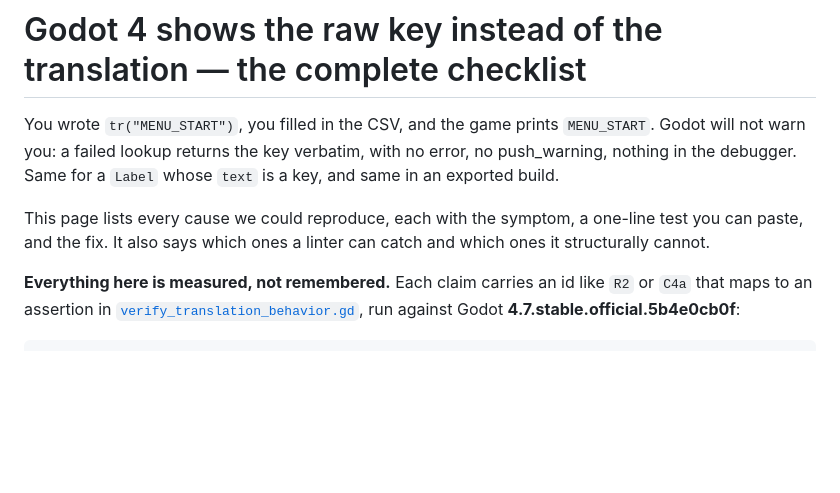
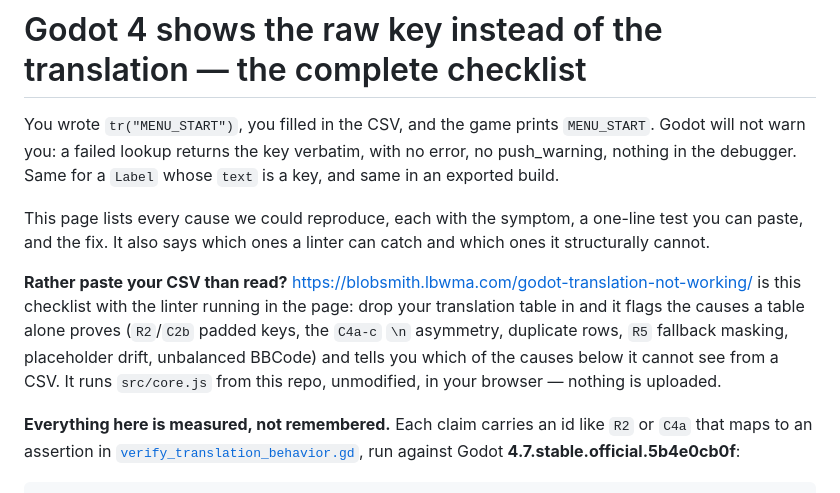
Before and after one commit to leobaray/locguard, a Markdown page: docs/missing-translations-checklist.md, the part around the change. Drawn GitHub-style; blank space fills up the shorter version.

```diff
--- a/docs/missing-translations-checklist.md
+++ b/docs/missing-translations-checklist.md
@@ -8,6 +8,15 @@ verbatim, with no error, no push_warning, nothing in the debugger. Same for a
 This page lists every cause we could reproduce, each with the symptom, a
 one-line test you can paste, and the fix. It also says which ones a linter can
 catch and which ones it structurally cannot.
+
+**Rather paste your CSV than read?**
+<https://blobsmith.lbwma.com/godot-translation-not-working/> is this checklist
+with the linter running in the page: drop your translation table in and it
+flags the causes a table alone proves (`R2`/`C2b` padded keys, the `C4a-c` `\n`
+asymmetry, duplicate rows, `R5` fallback masking, placeholder drift, unbalanced
+BBCode) and tells you which of the causes below it cannot see from a CSV. It
+runs `src/core.js` from this repo, unmodified, in your browser — nothing is
+uploaded.
 
 **Everything here is measured, not remembered.** Each claim carries an id like
 `R2` or `C4a` that maps to an assertion in
```
Also changed, not shown: README.md (+10 -0 lines).
